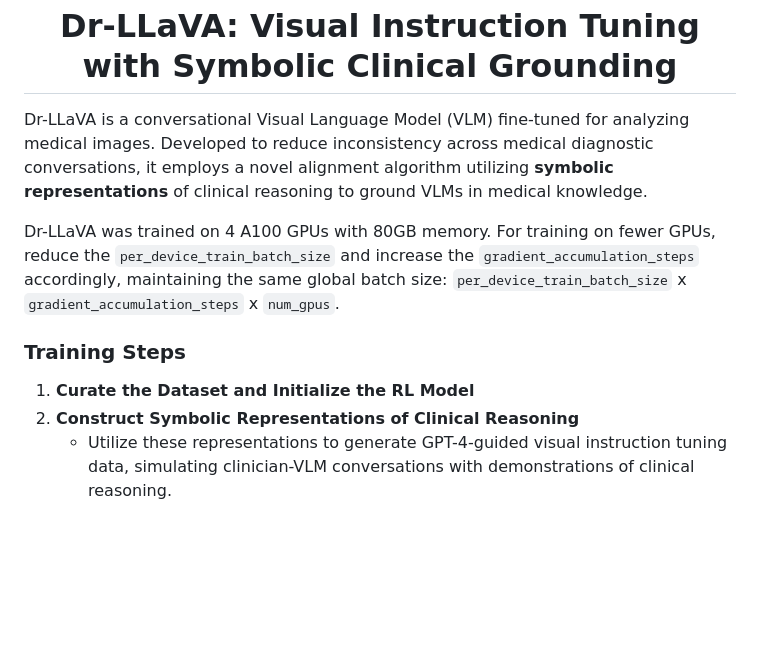
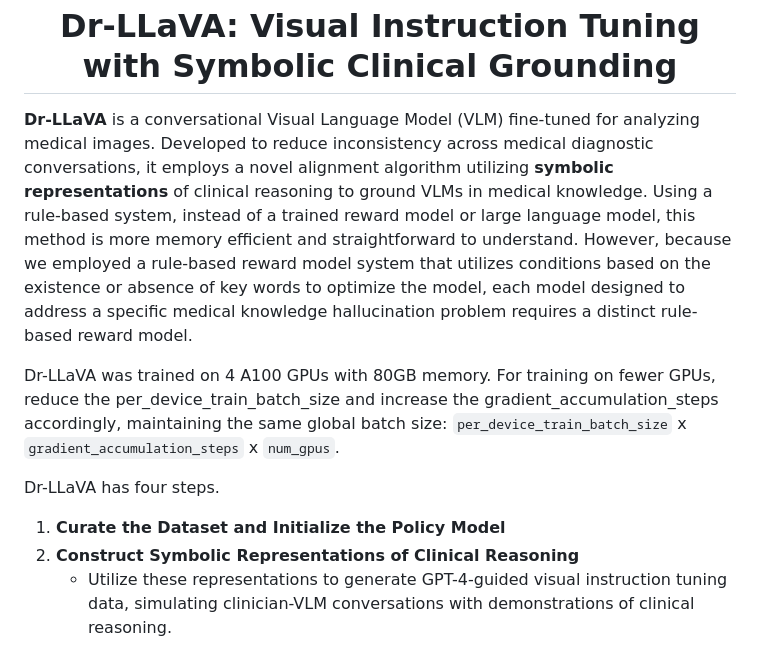
Before and after one commit to AlaaLab/Dr-LLaVA, a Markdown page: README.md, the part around the change. Rendered like a GitHub page; blank space fills up the shorter version.

```diff
--- a/README.md
+++ b/README.md
@@ -8,13 +8,15 @@
     <h1>Dr-LLaVA: Visual Instruction Tuning with Symbolic Clinical Grounding</h1>
 </div>
 
-Dr-LLaVA is a conversational Visual Language Model (VLM) fine-tuned for analyzing medical images. Developed to reduce inconsistency across medical diagnostic conversations, it employs a novel alignment algorithm utilizing **symbolic representations** of clinical reasoning to ground VLMs in medical knowledge.
+**Dr-LLaVA** is a conversational Visual Language Model (VLM) fine-tuned for analyzing medical images.
+Developed to reduce inconsistency across medical diagnostic conversations, it employs a novel alignment algorithm utilizing **symbolic representations** of clinical reasoning to ground VLMs in medical knowledge. Using a rule-based system, instead of a trained reward model or large language model, this method is more memory efficient and straightforward to understand.
+However, because we employed a rule-based reward model system that utilizes conditions based on the existence or absence of key words to optimize the model, each model designed to address a specific medical knowledge hallucination problem requires a distinct rule-based reward model.
 
-Dr-LLaVA was trained on 4 A100 GPUs with 80GB memory. For training on fewer GPUs, reduce the `per_device_train_batch_size` and increase the `gradient_accumulation_steps` accordingly, maintaining the same global batch size: `per_device_train_batch_size` x `gradient_accumulation_steps` x `num_gpus`.
+Dr-LLaVA was trained on 4 A100 GPUs with 80GB memory. For training on fewer GPUs, reduce the per_device_train_batch_size and increase the gradient_accumulation_steps accordingly, maintaining the same global batch size: `per_device_train_batch_size` x `gradient_accumulation_steps` x `num_gpus`.
 
-### Training Steps
+Dr-LLaVA has four steps.
 
-1. **Curate the Dataset and Initialize the RL Model**
+1. **Curate the Dataset and Initialize the Policy Model**
 2. **Construct Symbolic Representations of Clinical Reasoning**
     - Utilize these representations to generate GPT-4-guided visual instruction tuning data, simulating clinician-VLM conversations with demonstrations of clinical reasoning.
 3. **Create an Automatic Reward Function**
```
